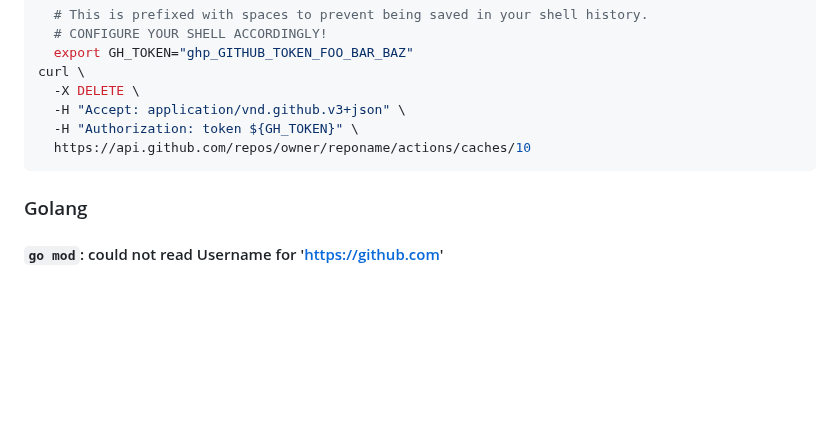
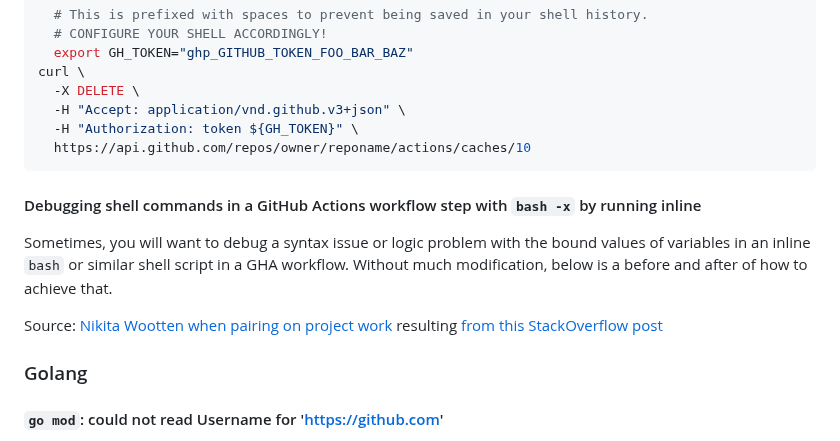
Before and after one commit to aj-stein/notebook, a Markdown page: computing/notes.md, the part around the change. Drawn GitHub-style; blank space fills up the shorter version.

Commit message:
Inlining nested `bash -x` and heredoc for GHA.

````diff
--- a/computing/notes.md
+++ b/computing/notes.md
@@ -94,6 +94,12 @@ curl \
   -H "Authorization: token ${GH_TOKEN}" \
   https://api.github.com/repos/owner/reponame/actions/caches/10
 ```
+
+#### Debugging shell commands in a GitHub Actions workflow step with `bash -x` by running inline
+
+Sometimes, you will want to debug a syntax issue or logic problem with the bound values of variables in an inline `bash` or similar shell script in a GHA workflow. Without much modification, below is a before and after of how to achieve that.
+
+Source: [Nikita Wootten when pairing on project work](https://github.com/usnistgov/blossom-case-study/pull/20/commits/22cbaaf198e6e0964a5dbe25a36a6ad7583c7927) resulting [from this StackOverflow post](https://stackoverflow.com/a/61648513)
 
 ### Golang
 
````
